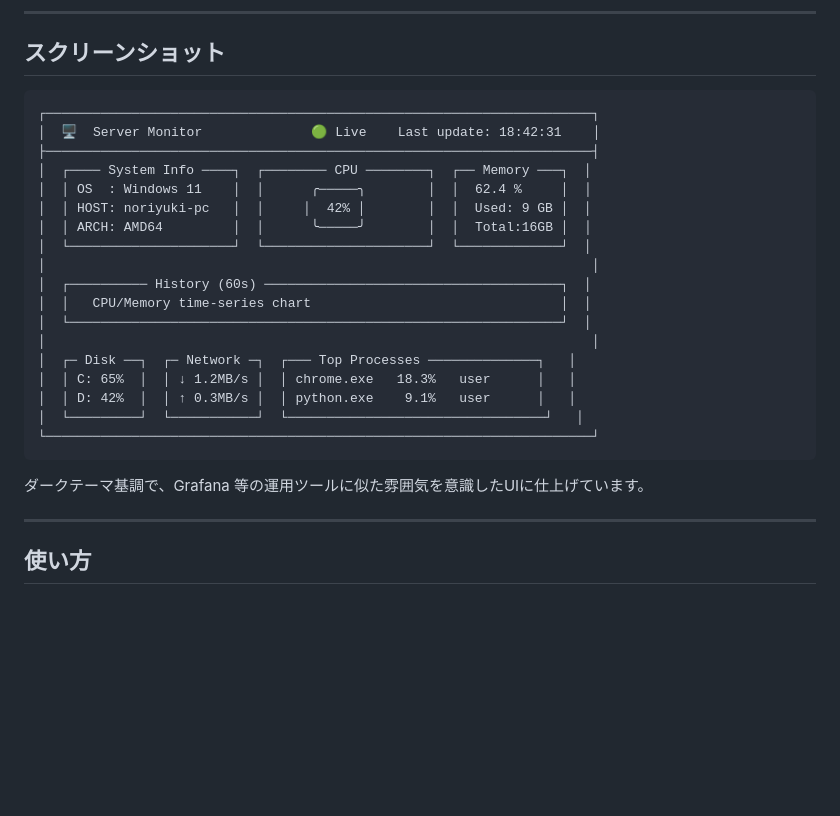
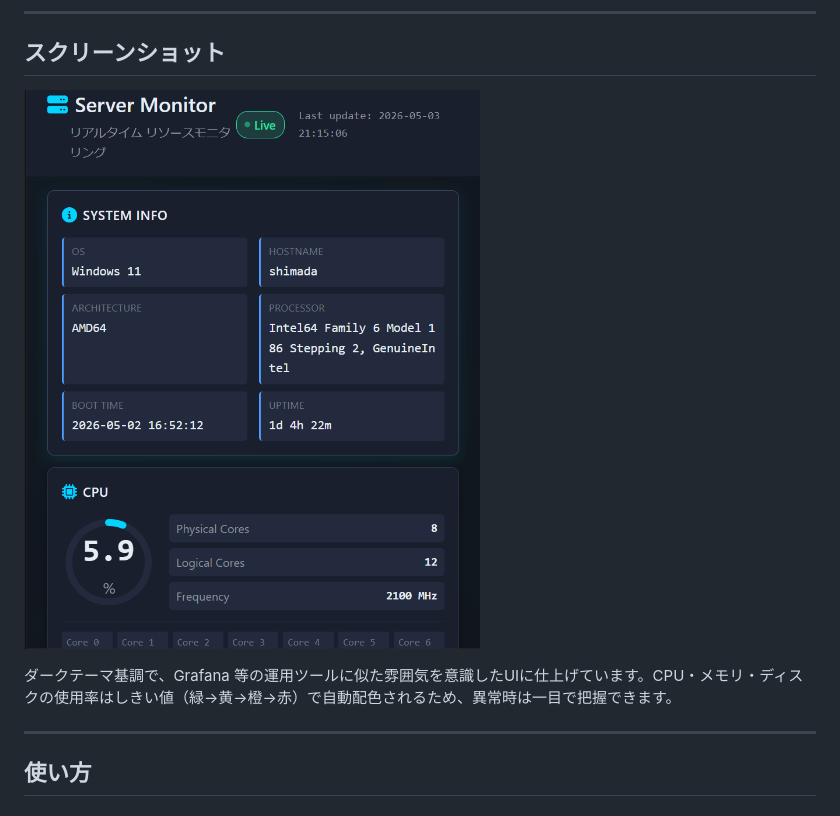
Before and after one commit to ns7jp/server-monitor, a Markdown page: README.md, the part around one of its changes. Drawn GitHub-style; pictures changed too: docs/screenshot.png (added); blank space fills up the shorter version.

Commit message:
Improve README with screenshot, troubleshooting, and operations notes

````diff
--- a/README.md
+++ b/README.md
@@ -33,28 +33,9 @@ Python（Flask）+ psutil + Chart.js で構築した、**リアルタイムサ
 
 ## スクリーンショット
 
-```
-┌──────────────────────────────────────────────────────────────────────┐
-│  🖥  Server Monitor              🟢 Live    Last update: 18:42:31    │
-├──────────────────────────────────────────────────────────────────────┤
-│  ┌──── System Info ────┐  ┌──────── CPU ────────┐  ┌── Memory ───┐  │
-│  │ OS  : Windows 11    │  │      ╭─────╮        │  │  62.4 %     │  │
-│  │ HOST: noriyuki-pc   │  │     │  42% │        │  │  Used: 9 GB │  │
-│  │ ARCH: AMD64         │  │      ╰─────╯        │  │  Total:16GB │  │
-│  └─────────────────────┘  └─────────────────────┘  └─────────────┘  │
-│                                                                      │
-│  ┌────────── History (60s) ──────────────────────────────────────┐  │
-│  │   CPU/Memory time-series chart                                │  │
-│  └───────────────────────────────────────────────────────────────┘  │
-│                                                                      │
-│  ┌─ Disk ──┐  ┌─ Network ─┐  ┌─── Top Processes ──────────────┐   │
-│  │ C: 65%  │  │ ↓ 1.2MB/s │  │ chrome.exe   18.3%   user      │   │
-│  │ D: 42%  │  │ ↑ 0.3MB/s │  │ python.exe    9.1%   user      │   │
-│  └─────────┘  └───────────┘  └─────────────────────────────────┘   │
-└──────────────────────────────────────────────────────────────────────┘
-```
+![Server Monitor Dashboard](docs/screenshot.png)
 
-ダークテーマ基調で、Grafana 等の運用ツールに似た雰囲気を意識したUIに仕上げています。
+ダークテーマ基調で、Grafana 等の運用ツールに似た雰囲気を意識したUIに仕上げています。CPU・メモリ・ディスクの使用率はしきい値（緑→黄→橙→赤）で自動配色されるため、異常時は一目で把握できます。
 
 ---
 
````
Also changed, not shown: other parts of README.md (+76 -0 lines).
